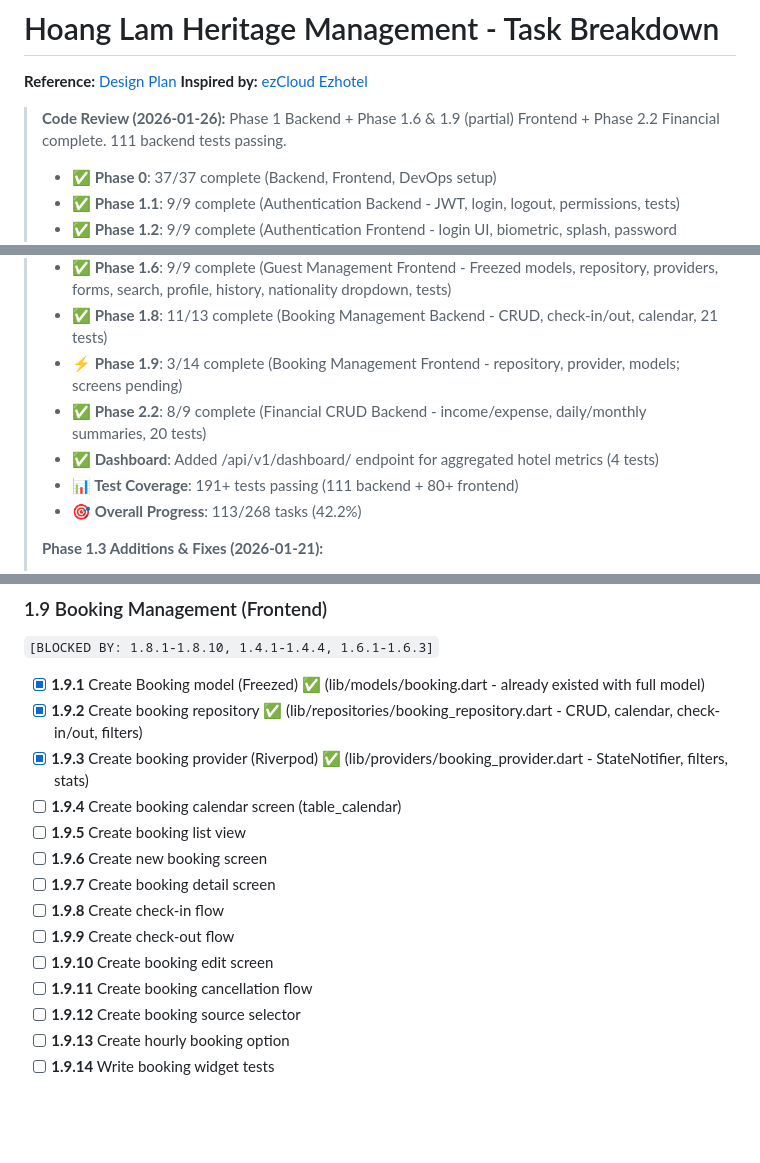
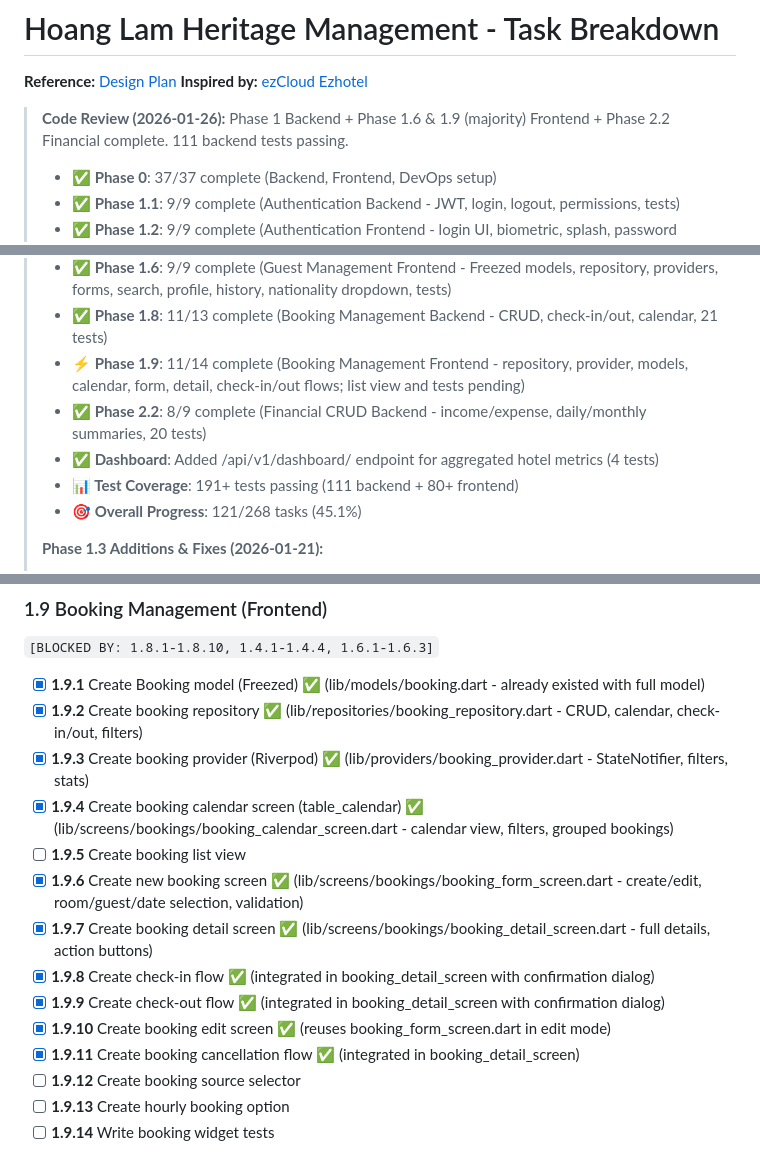
Before and after one commit to Lambert-Nguyen/hoang-lam-heritage-management, a Markdown page: docs/TASKS.md, 3 parts joined by grey strips. Drawn GitHub-style; blank space fills up the shorter version.

Commit message:
Update booking frontend progress in TASKS.md
Marked several Booking Management Frontend tasks as complete, updated progress counts, and clarified completed features in the project status. Reflects recent advances in booking calendar, form, detail, check-in/out, edit, and cancellation flows.

```diff
--- a/docs/TASKS.md
+++ b/docs/TASKS.md
@@ -3,7 +3,7 @@
 **Reference:** [Design Plan](./HOANG_LAM_HERITAGE_MANAGEMENT_APP_DESIGN_PLAN.md)
 **Inspired by:** [ezCloud Ezhotel](https://ezcloud.vn/san-pham/ezcloudhotel)
 
-> **Code Review (2026-01-26):** Phase 1 Backend + Phase 1.6 & 1.9 (partial) Frontend + Phase 2.2 Financial complete. 111 backend tests passing.
+> **Code Review (2026-01-26):** Phase 1 Backend + Phase 1.6 & 1.9 (majority) Frontend + Phase 2.2 Financial complete. 111 backend tests passing.
 >
 > - **✅ Phase 0**: 37/37 complete (Backend, Frontend, DevOps setup)
 > - **✅ Phase 1.1**: 9/9 complete (Authentication Backend - JWT, login, logout, permissions, tests)
@@ -13,11 +13,11 @@
 > - **✅ Phase 1.5**: 9/9 complete (Guest Management Backend - CRUD, search, history, VIP tracking, 17 tests)
 > - **✅ Phase 1.6**: 9/9 complete (Guest Management Frontend - Freezed models, repository, providers, forms, search, profile, history, nationality dropdown, tests)
 > - **✅ Phase 1.8**: 11/13 complete (Booking Management Backend - CRUD, check-in/out, calendar, 21 tests)
-> - **⚡ Phase 1.9**: 3/14 complete (Booking Management Frontend - repository, provider, models; screens pending)
+> - **⚡ Phase 1.9**: 11/14 complete (Booking Management Frontend - repository, provider, models, calendar, form, detail, check-in/out flows; list view and tests pending)
 > - **✅ Phase 2.2**: 8/9 complete (Financial CRUD Backend - income/expense, daily/monthly summaries, 20 tests)
 > - **✅ Dashboard**: Added /api/v1/dashboard/ endpoint for aggregated hotel metrics (4 tests)
 > - **📊 Test Coverage**: 191+ tests passing (111 backend + 80+ frontend)
-> - **🎯 Overall Progress**: 113/268 tasks (42.2%)
+> - **🎯 Overall Progress**: 121/268 tasks (45.1%)
 >
 > **Phase 1.3 Additions & Fixes (2026-01-21):**
 > - RoomType and Room serializers with computed fields (room counts)
@@ -219,14 +219,14 @@
 - [x] **1.9.1** Create Booking model (Freezed) ✅ (lib/models/booking.dart - already existed with full model)
 - [x] **1.9.2** Create booking repository ✅ (lib/repositories/booking_repository.dart - CRUD, calendar, check-in/out, filters)
 - [x] **1.9.3** Create booking provider (Riverpod) ✅ (lib/providers/booking_provider.dart - StateNotifier, filters, stats)
-- [ ] **1.9.4** Create booking calendar screen (table_calendar)
+- [x] **1.9.4** Create booking calendar screen (table_calendar) ✅ (lib/screens/bookings/booking_calendar_screen.dart - calendar view, filters, grouped bookings)
 - [ ] **1.9.5** Create booking list view
-- [ ] **1.9.6** Create new booking screen
-- [ ] **1.9.7** Create booking detail screen
-- [ ] **1.9.8** Create check-in flow
-- [ ] **1.9.9** Create check-out flow
-- [ ] **1.9.10** Create booking edit screen
-- [ ] **1.9.11** Create booking cancellation flow
+- [x] **1.9.6** Create new booking screen ✅ (lib/screens/bookings/booking_form_screen.dart - create/edit, room/guest/date selection, validation)
+- [x] **1.9.7** Create booking detail screen ✅ (lib/screens/bookings/booking_detail_screen.dart - full details, action buttons)
+- [x] **1.9.8** Create check-in flow ✅ (integrated in booking_detail_screen with confirmation dialog)
+- [x] **1.9.9** Create check-out flow ✅ (integrated in booking_detail_screen with confirmation dialog)
+- [x] **1.9.10** Create booking edit screen ✅ (reuses booking_form_screen.dart in edit mode)
+- [x] **1.9.11** Create booking cancellation flow ✅ (integrated in booking_detail_screen)
 - [ ] **1.9.12** Create booking source selector
 - [ ] **1.9.13** Create hourly booking option
 - [ ] **1.9.14** Write booking widget tests
```
